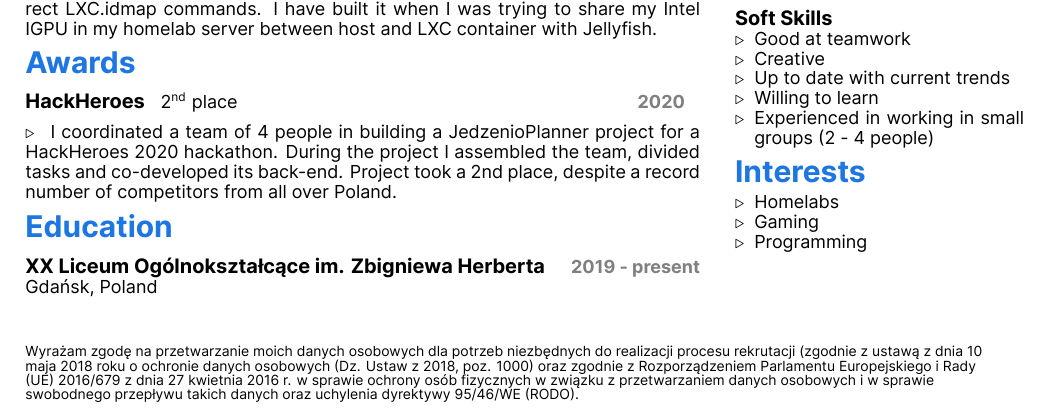
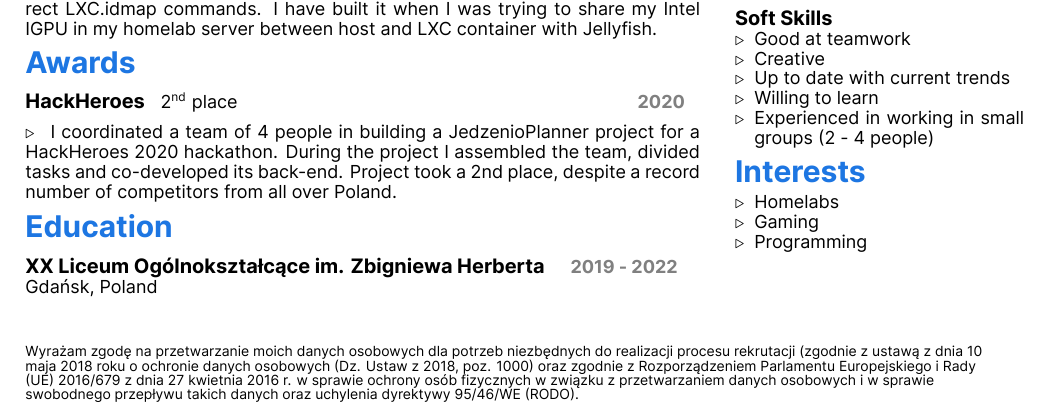
Before and after one commit to KanarekLife/CV, a LaTeX CV (cv.tex, which reads cv.cls): part of the page, cut so that both start at the same text. Compiled offline with XeLaTeX.

Commit message:
feat: add year of HS completion

```diff
--- a/cv.cls
+++ b/cv.cls
@@ -176,7 +176,7 @@
 
     {\cvTitle{#1} \cvYear{#2}}
 
-    {\vspace{-10pt}\noindent #3}
+    {#3}
 
     \sep
 }
--- a/cv.tex
+++ b/cv.tex
@@ -59,7 +59,7 @@
       }
      }
     \section{Education}{
-      \school{XX Liceum Ogólnokształcące im. Zbigniewa Herberta}{2019 - present}{Gdańsk, Poland}
+      \school{XX Liceum Ogólnokształcące im. Zbigniewa Herberta}{2019 - 2022}{Gdańsk, Poland}
      }
 }{
     \section{Skills}{
```
